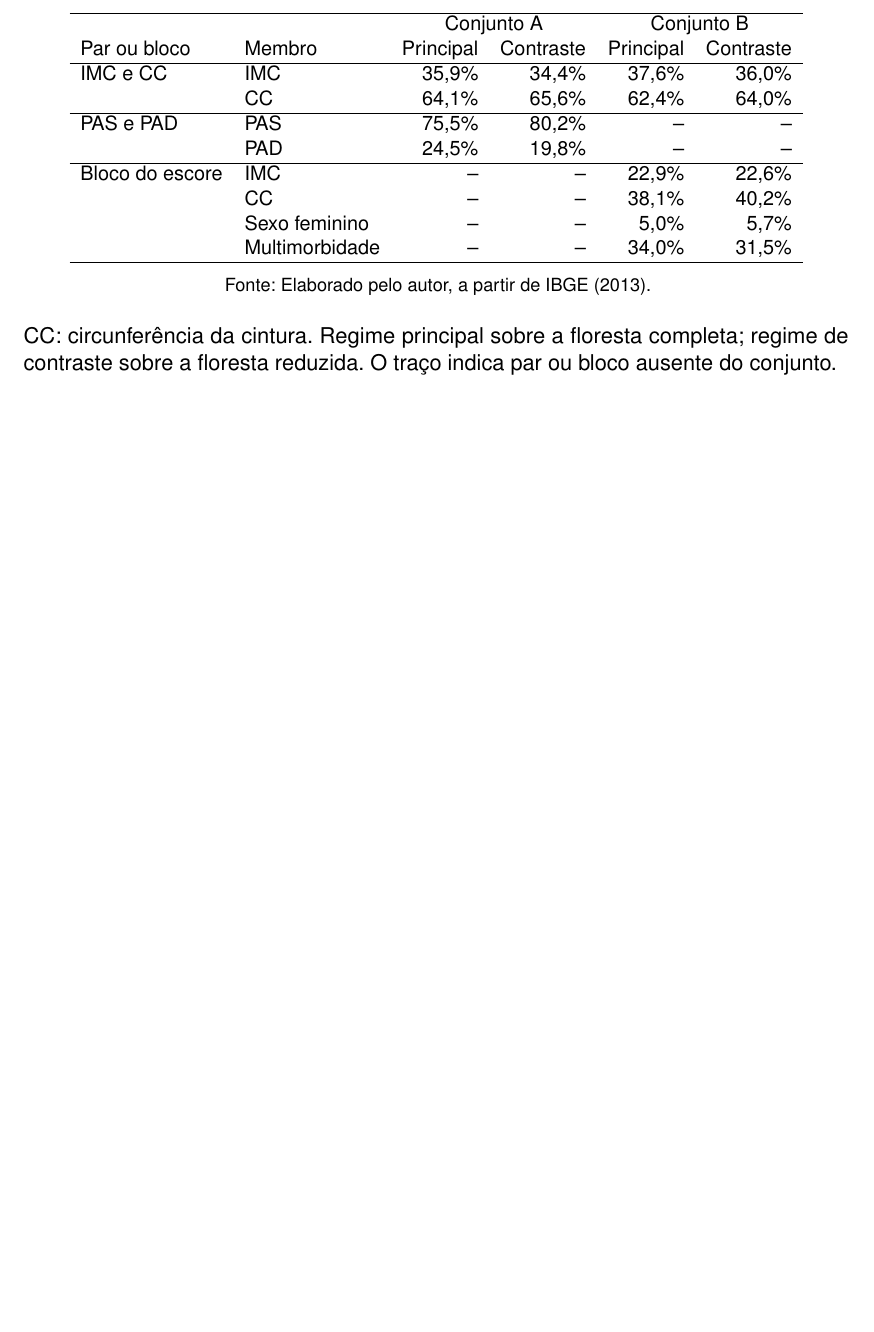
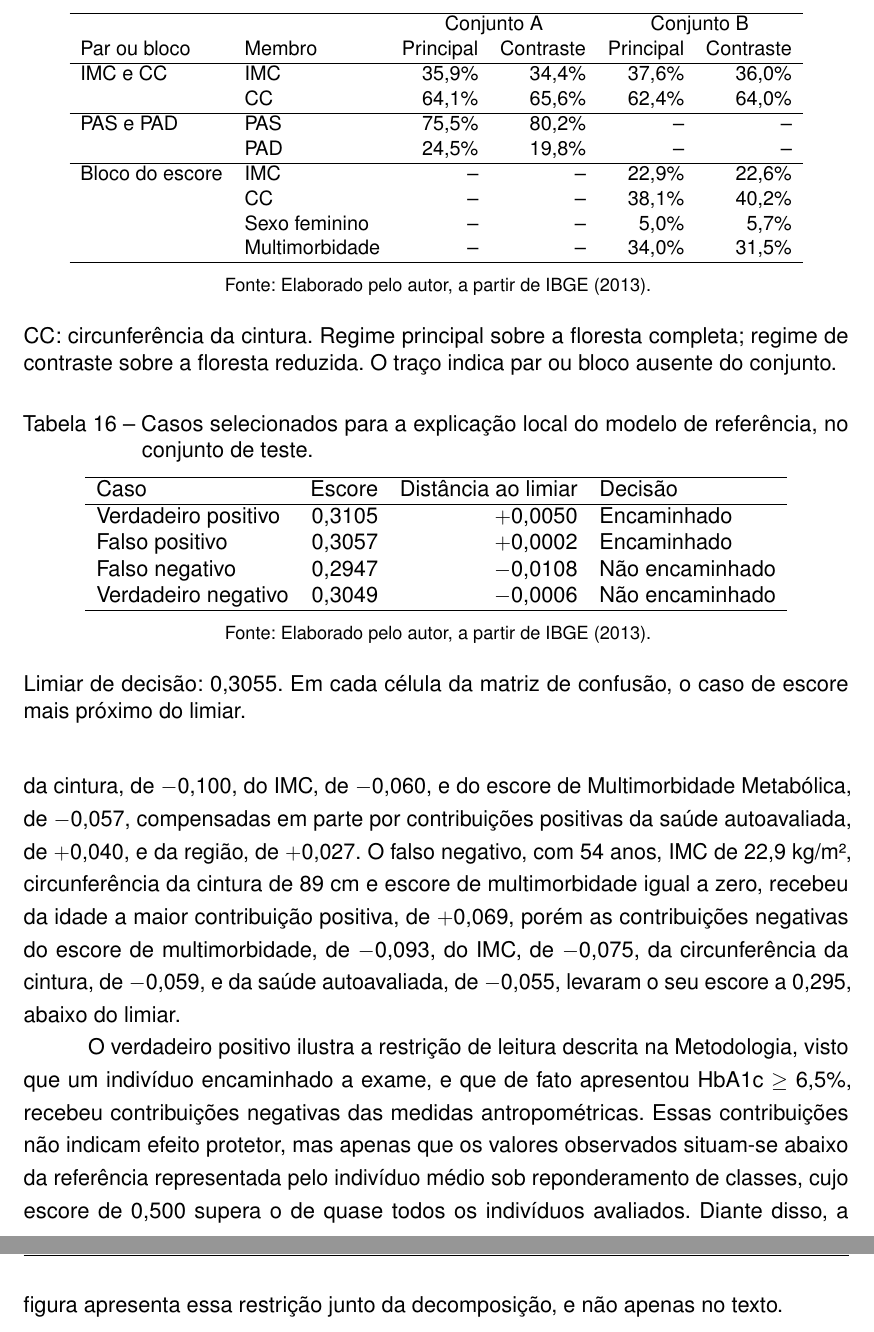
Before and after one commit to Lorenzo-Avila/hba1c-screening-pns2013, a LaTeX thesis (monografia/main.tex, which reads monografia/chapters/5-resultados.tex): part of page 87 of 118 before the commit and two parts of pages 87 and 88 of 120 after it, the two joined at a grey line, cut so that both start at the same text, the shorter picture padded with empty space. Compiled offline with pdfLaTeX.

Commit message:
resultados

```diff
--- a/monografia/chapters/5-resultados.tex
+++ b/monografia/chapters/5-resultados.tex
@@ -337,4 +337,21 @@ As atribuições dos pares e do bloco nomeados antes da medição são apresenta
   \legend{CC: circunferência da cintura. Regime principal sobre a floresta completa; regime de contraste sobre a floresta reduzida. O traço indica par ou bloco ausente do conjunto.}
 \end{table}
 
-% shap_casos_locais e waterfall da célula de referência
+Para a dimensão local, os quatro casos do modelo de referência selecionados conforme a Metodologia são apresentados na Tabela~\ref{tab:shap-casos}. Três dos quatro casos situaram-se a menos de 0,005 do limiar de decisão, e o falso positivo e o verdadeiro negativo, a menos de 0,001, de maneira que a classificação desses indivíduos foi decidida por diferenças de escore inferiores à contribuição individual de quase todas as variáveis.
+
+\begin{table}[htb]
+  \centering
+  \caption{\label{tab:shap-casos}Casos selecionados para a explicação local do modelo de referência, no conjunto de teste.}
+  \begin{tabular}{lrrl}
+    \hline
+    Caso & Escore & Distância ao limiar & Decisão \\ \hline
+    Verdadeiro positivo & 0,3105 & $+$0,0050 & Encaminhado \\
+    Falso positivo & 0,3057 & $+$0,0002 & Encaminhado \\
+    Falso negativo & 0,2947 & $-$0,0108 & Não encaminhado \\
+    Verdadeiro negativo & 0,3049 & $-$0,0006 & Não encaminhado \\ \hline
+  \end{tabular}
+  \fonte{Elaborado pelo autor, a partir de \textcite{IBGE_PNS2013_Exames}.}
+  \legend{Limiar de decisão: 0,3055. Em cada célula da matriz de confusão, o caso de escore mais próximo do limiar.}
+\end{table}
+
+As decomposições do verdadeiro positivo e do falso negativo são apresentadas na Figura~\ref{fig:shap-casos}, que exibe, para cada variável, o valor observado ao lado da contribuição, partindo do valor de base de 0,500 e indicando a posição do limiar. O verdadeiro positivo, com 49 anos, IMC de 24,7 kg/m² e circunferência da cintura de 86 cm, foi encaminhado com escore de 0,310, resultado de contribuições negativas da circunferência da cintura, de $-$0,100, do IMC, de $-$0,060, e do escore de Multimorbidade Metabólica, de $-$0,057, compensadas em parte por contribuições positivas da saúde autoavaliada, de $+$0,040, e da região, de $+$0,027. O falso negativo, com 54 anos, IMC de 22,9 kg/m², circunferência da cintura de 89 cm e escore de multimorbidade igual a zero, recebeu da idade a maior contribuição positiva, de $+$0,069, porém as contribuições negativas do escore de multimorbidade, de $-$0,093, do IMC, de $-$0,075, da circunferência da cintura, de $-$0,059, e da saúde autoavaliada, de $-$0,055, levaram o seu escore a 0,295, abaixo do limiar.
@@ -340,0 +365,3 @@ As atribuições dos pares e do bloco nomeados antes da medição são apresenta
+\end{figure}
+
+O verdadeiro positivo ilustra a restrição de leitura descrita na Metodologia, visto que um indivíduo encaminhado a exame, e que de fato apresentou HbA1c $\geq$ 6,5\%, recebeu contribuições negativas das medidas antropométricas. Essas contribuições não indicam efeito protetor, mas apenas que os valores observados situam-se abaixo da referência representada pelo indivíduo médio sob reponderamento de classes, cujo escore de 0,500 supera o de quase todos os indivíduos avaliados. Diante disso, a figura apresenta essa restrição junto da decomposição, e não apenas no texto.
```
Also changed, not shown: monografia/figs/shap_casos_rf_b.png, monografia/chapters/5-resultados.tex (7 more changed lines).
